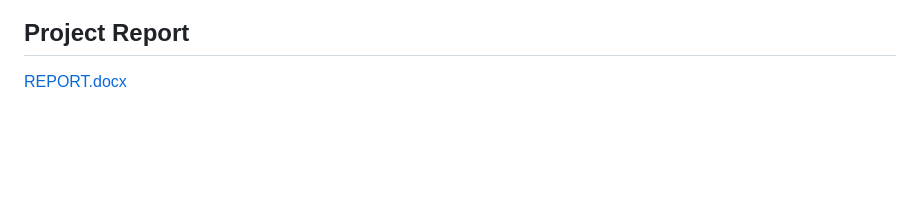
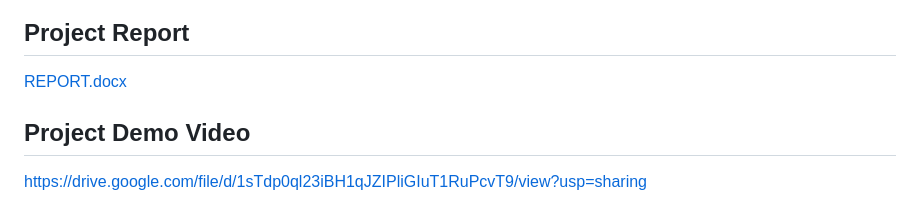
Before and after one commit to ARYAN2307A/MDP, a Markdown page: README.md, the part around the change. Rendered like a GitHub page; blank space fills up the shorter version.

Commit message:
Add project demo video link to README

```diff
--- a/README.md
+++ b/README.md
@@ -98,3 +98,7 @@ Then open `http://localhost:5000` in your browser.
 ## Project Report
 
 [REPORT.docx](https://github.com/user-attachments/files/26394145/REPORT.docx)
+
+## Project Demo Video
+
+https://drive.google.com/file/d/1sTdp0ql23iBH1qJZIPliGIuT1RuPcvT9/view?usp=sharing
```
